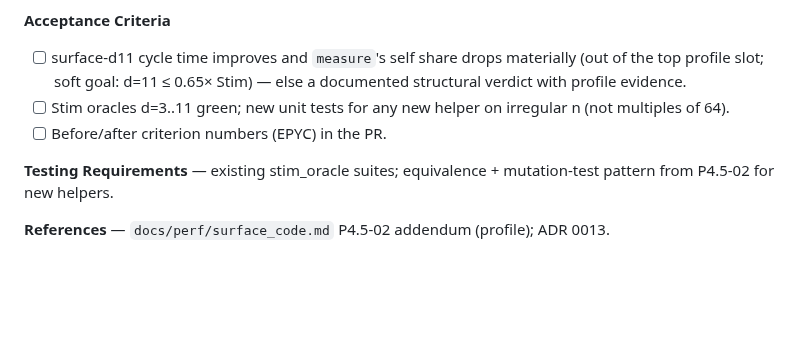
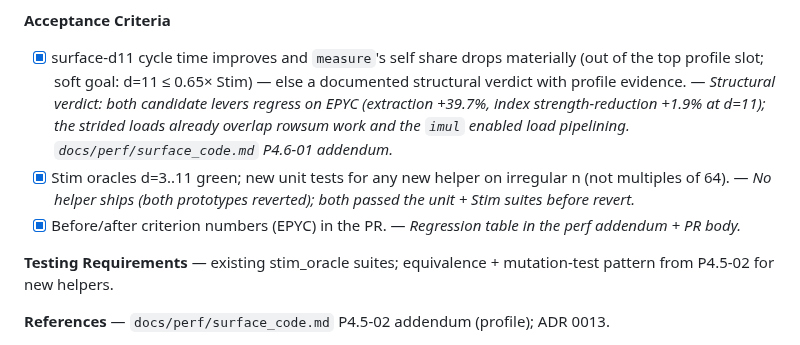
Before and after one commit to aleph-sim/aleph, a Markdown page: BACKLOG.md, the part around the change. GitHub-like rendering; blank space fills up the shorter version.

```diff
--- a/BACKLOG.md
+++ b/BACKLOG.md
@@ -2681,9 +2681,9 @@ much bookkeeping; reject unless (1)/(2) stall). Mirror the P4.5-02 testing
 pattern for any new word-parallel helper.
 
 **Acceptance Criteria**
-- [ ] surface-d11 cycle time improves and `measure`'s self share drops materially (out of the top profile slot; soft goal: d=11 ≤ 0.65× Stim) — else a documented structural verdict with profile evidence.
-- [ ] Stim oracles d=3..11 green; new unit tests for any new helper on irregular n (not multiples of 64).
-- [ ] Before/after criterion numbers (EPYC) in the PR.
+- [x] surface-d11 cycle time improves and `measure`'s self share drops materially (out of the top profile slot; soft goal: d=11 ≤ 0.65× Stim) — else a documented structural verdict with profile evidence. — *Structural verdict: both candidate levers regress on EPYC (extraction +39.7%, index strength-reduction +1.9% at d=11); the strided loads already overlap rowsum work and the `imul` enabled load pipelining. `docs/perf/surface_code.md` P4.6-01 addendum.*
+- [x] Stim oracles d=3..11 green; new unit tests for any new helper on irregular n (not multiples of 64). — *No helper ships (both prototypes reverted); both passed the unit + Stim suites before revert.*
+- [x] Before/after criterion numbers (EPYC) in the PR. — *Regression table in the perf addendum + PR body.*
 
 **Testing Requirements** — existing stim_oracle suites; equivalence +
 mutation-test pattern from P4.5-02 for new helpers.
```
Also changed, not shown: docs/perf/surface_code.md (+46 -0 lines).
